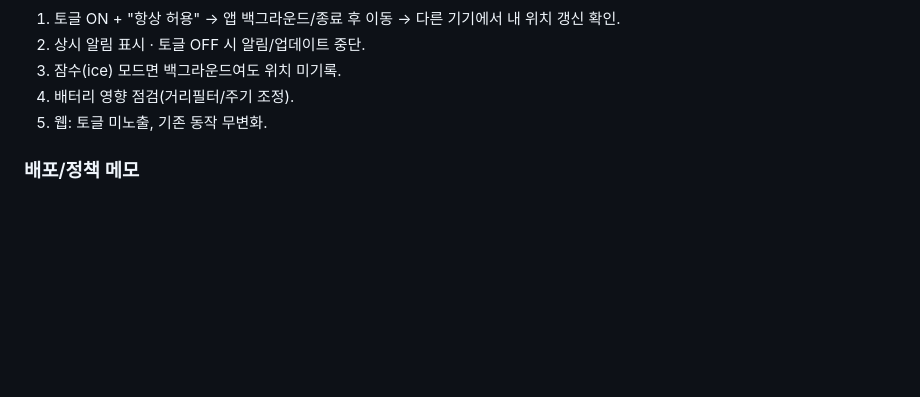
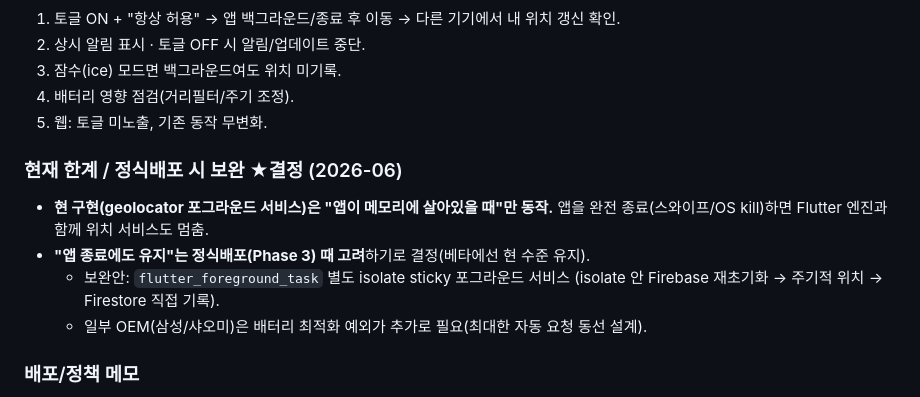
Before and after one commit to JD-Gu/mapvlog, a Markdown page: docs/12_short_term_roadmap.md, the part around the change. Rendered like a GitHub page; blank space fills up the shorter version.

Commit message:
docs: 백그라운드 위치 '앱 종료 유지'는 정식배포 시 보완으로 결정 기록
현 geolocator 방식은 앱 메모리 생존 시에만 동작. flutter_foreground_task
(별도 isolate sticky 서비스) 보완은 Phase 3(정식 출시) 때 고려.

Co-Authored-By: Claude Opus 4.8 <noreply@anthropic.com>

```diff
--- a/docs/12_short_term_roadmap.md
+++ b/docs/12_short_term_roadmap.md
@@ -102,6 +102,14 @@ Crashlytics 크래시 모니터링 · 친구 초대/공유 · 위치 권한 엣
 4. 배터리 영향 점검(거리필터/주기 조정).
 5. 웹: 토글 미노출, 기존 동작 무변화.
 
+### 현재 한계 / 정식배포 시 보완 ★결정 (2026-06)
+- **현 구현(geolocator 포그라운드 서비스)은 "앱이 메모리에 살아있을 때"만 동작.**
+  앱을 완전 종료(스와이프/OS kill)하면 Flutter 엔진과 함께 위치 서비스도 멈춤.
+- **"앱 종료에도 유지"는 정식배포(Phase 3) 때 고려**하기로 결정(베타에선 현 수준 유지).
+  - 보완안: `flutter_foreground_task` 별도 isolate sticky 포그라운드 서비스
+    (isolate 안 Firebase 재초기화 → 주기적 위치 → Firestore 직접 기록).
+  - 일부 OEM(삼성/샤오미)은 배터리 최적화 예외가 추가로 필요(최대한 자동 요청 동선 설계).
+
 ### 배포/정책 메모
 베타 APK 단계라 당장 Play 심사 무관. 단, **Phase 3 Play 출시 전** 백그라운드 위치
 선언 폼 + prominent disclosure 필수 → 지금부터 카피/동선을 정책 친화적으로 설계.
```
